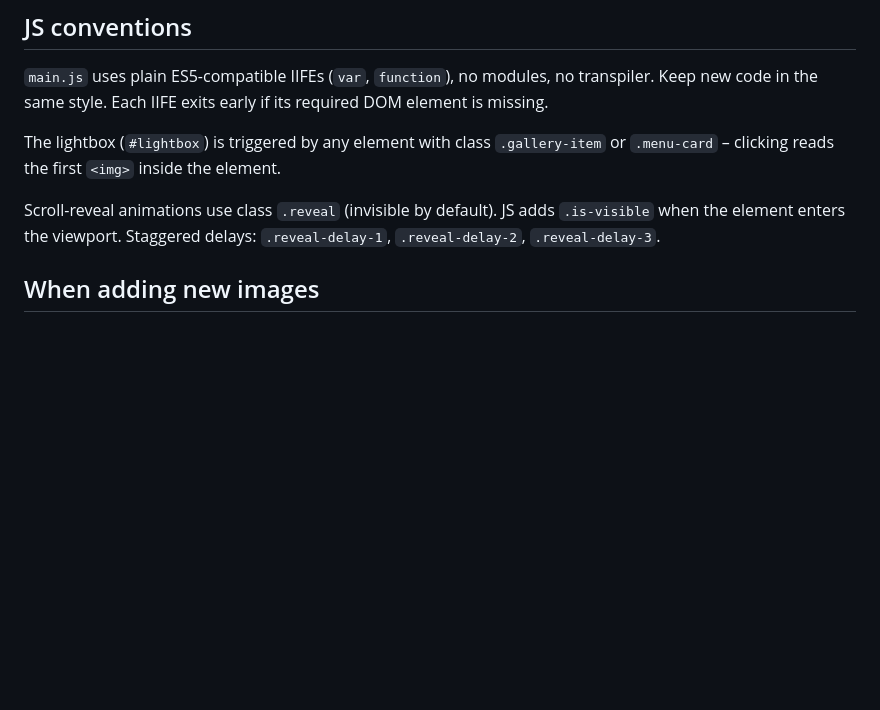
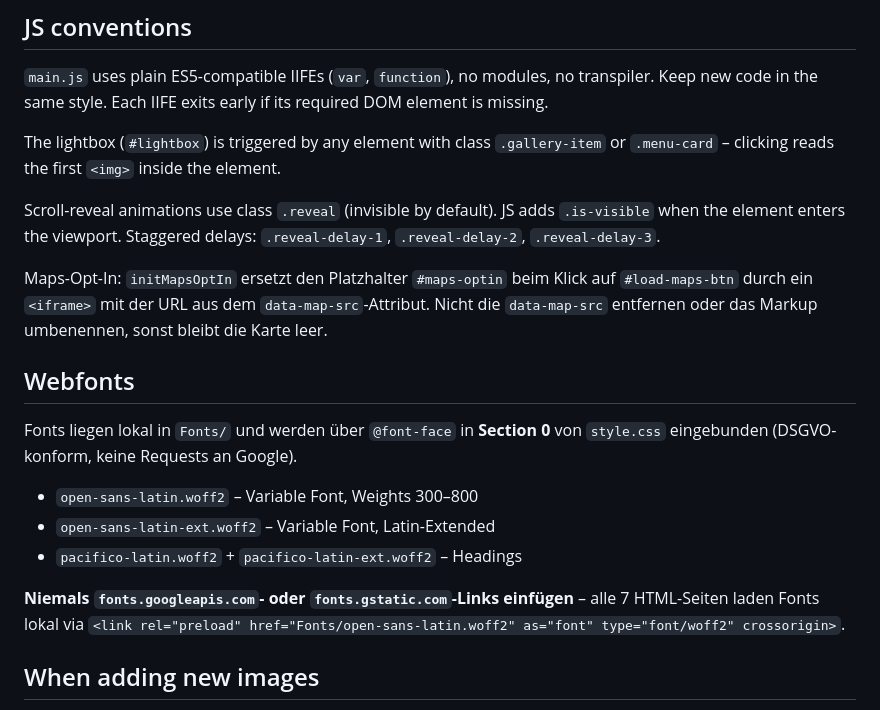
Before and after one commit to bennneujahr/Smoke-at-the-Water, a Markdown page: CLAUDE.md, the part around one of its changes. GitHub-like rendering; blank space fills up the shorter version.

```diff
--- a/CLAUDE.md
+++ b/CLAUDE.md
@@ -105,6 +109,17 @@ The lightbox (`#lightbox`) is triggered by any element with class `.gallery-item
 
 Scroll-reveal animations use class `.reveal` (invisible by default). JS adds `.is-visible` when the element enters the viewport. Staggered delays: `.reveal-delay-1`, `.reveal-delay-2`, `.reveal-delay-3`.
 
+Maps-Opt-In: `initMapsOptIn` ersetzt den Platzhalter `#maps-optin` beim Klick auf `#load-maps-btn` durch ein `<iframe>` mit der URL aus dem `data-map-src`-Attribut. Nicht die `data-map-src` entfernen oder das Markup umbenennen, sonst bleibt die Karte leer.
+
+## Webfonts
+
+Fonts liegen lokal in `Fonts/` und werden über `@font-face` in **Section 0** von `style.css` eingebunden (DSGVO-konform, keine Requests an Google).
+- `open-sans-latin.woff2` – Variable Font, Weights 300–800
+- `open-sans-latin-ext.woff2` – Variable Font, Latin-Extended
+- `pacifico-latin.woff2` + `pacifico-latin-ext.woff2` – Headings
+
+**Niemals `fonts.googleapis.com`- oder `fonts.gstatic.com`-Links einfügen** – alle 7 HTML-Seiten laden Fonts lokal via `<link rel="preload" href="Fonts/open-sans-latin.woff2" as="font" type="font/woff2" crossorigin>`.
+
 ## When adding new images
 
 1. Originale in den passenden Ordner legen (z.B. `Bilder vom Imbiss/`).
```
Also changed, not shown: other parts of CLAUDE.md (+29 -6 lines).
